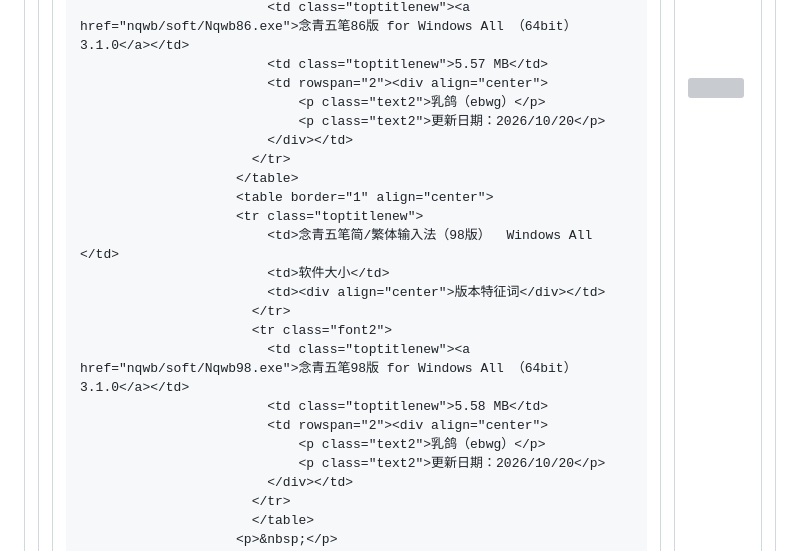
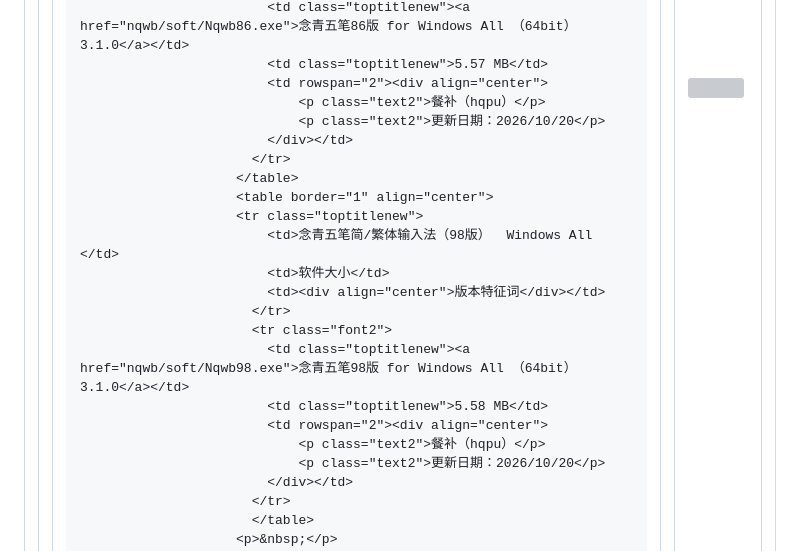
Before and after one commit to nianqingnet/nianqingnet.github.io, a Markdown page: README.md, the part around the change. Drawn GitHub-style; grey boxes are pictures that could not be loaded.

```diff
--- a/README.md
+++ b/README.md
@@ -34,7 +34,7 @@
                             <td class="toptitlenew"><a href="nqwb/soft/Nqwb86.exe">念青五笔86版 for Windows All （64bit）3.1.0</a></td>
                             <td class="toptitlenew">5.57 MB</td>
                             <td rowspan="2"><div align="center">
-                                <p class="text2">乳鸽（ebwg）</p>
+                                <p class="text2">餐补（hqpu）</p>
                                 <p class="text2">更新日期：2026/10/20</p>
                             </div></td>
                           </tr>
@@ -49,7 +49,7 @@
                             <td class="toptitlenew"><a href="nqwb/soft/Nqwb98.exe">念青五笔98版 for Windows All （64bit）3.1.0</a></td>
                             <td class="toptitlenew">5.58 MB</td>
                             <td rowspan="2"><div align="center">
-                                <p class="text2">乳鸽（ebwg）</p>
+                                <p class="text2">餐补（hqpu）</p>
                                 <p class="text2">更新日期：2026/10/20</p>
                             </div></td>
                           </tr>
```
